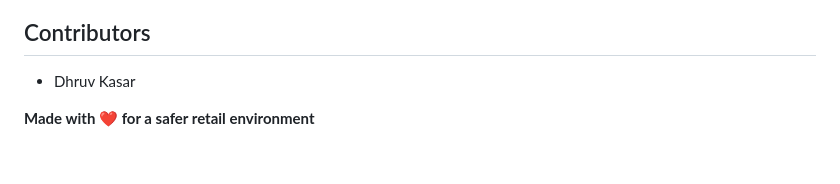
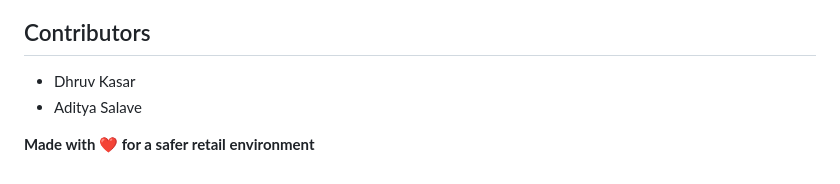
Before and after one commit to dhruvkasar/autoguard, a Markdown page: README.md, the part around the change. Drawn GitHub-style.

```diff
--- a/README.md
+++ b/README.md
@@ -467,5 +467,6 @@ For issues, questions, or feature requests:
 
 ## Contributors
 - Dhruv Kasar
+- Aditya Salave
 
 **Made with ❤️ for a safer retail environment**
```
